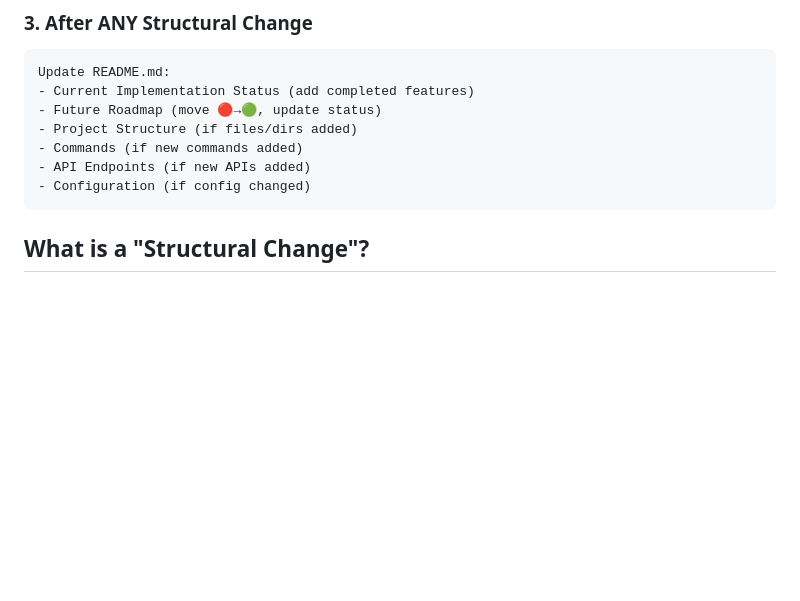
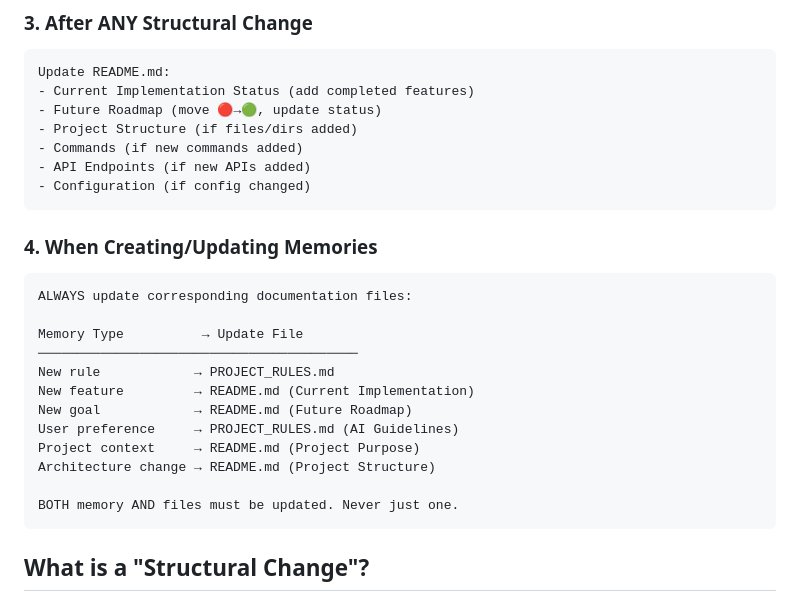
Before and after one commit to brijeshkamani11/whatsapp-bot, a Markdown page: .windsurf/README_ENFORCEMENT.md, the part around the change. GitHub-like rendering; blank space fills up the shorter version.

````diff
--- a/.windsurf/README_ENFORCEMENT.md
+++ b/.windsurf/README_ENFORCEMENT.md
@@ -32,6 +32,22 @@ Update README.md:
 - Commands (if new commands added)
 - API Endpoints (if new APIs added)
 - Configuration (if config changed)
+```
+
+### 4. When Creating/Updating Memories
+```
+ALWAYS update corresponding documentation files:
+
+Memory Type          → Update File
+─────────────────────────────────────────
+New rule            → PROJECT_RULES.md
+New feature         → README.md (Current Implementation)
+New goal            → README.md (Future Roadmap)
+User preference     → PROJECT_RULES.md (AI Guidelines)
+Project context     → README.md (Project Purpose)
+Architecture change → README.md (Project Structure)
+
+BOTH memory AND files must be updated. Never just one.
 ```
 
 ## What is a "Structural Change"?
````
Also changed, not shown: CONTRIBUTING.md (+17 -0 lines), PROJECT_RULES.md (+12 -0 lines).
